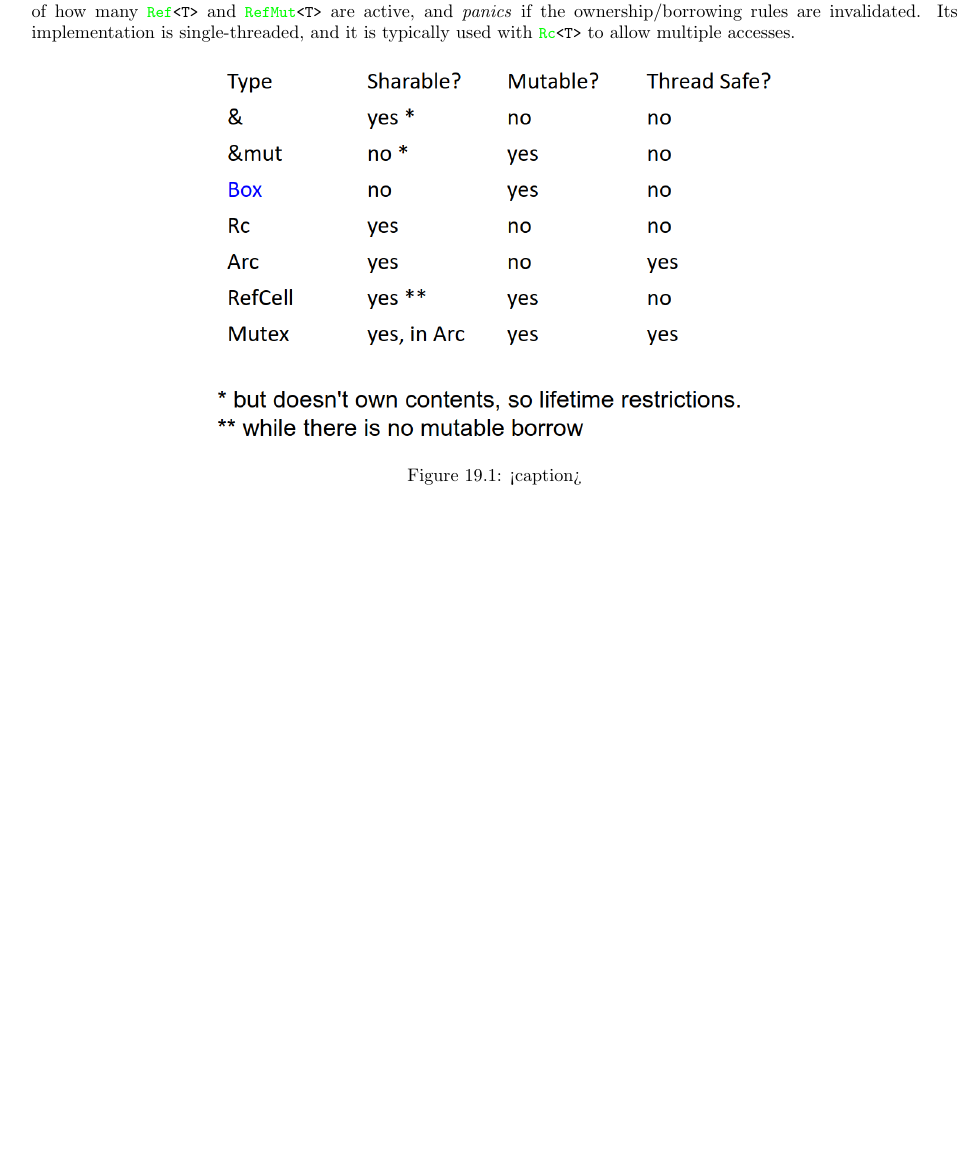
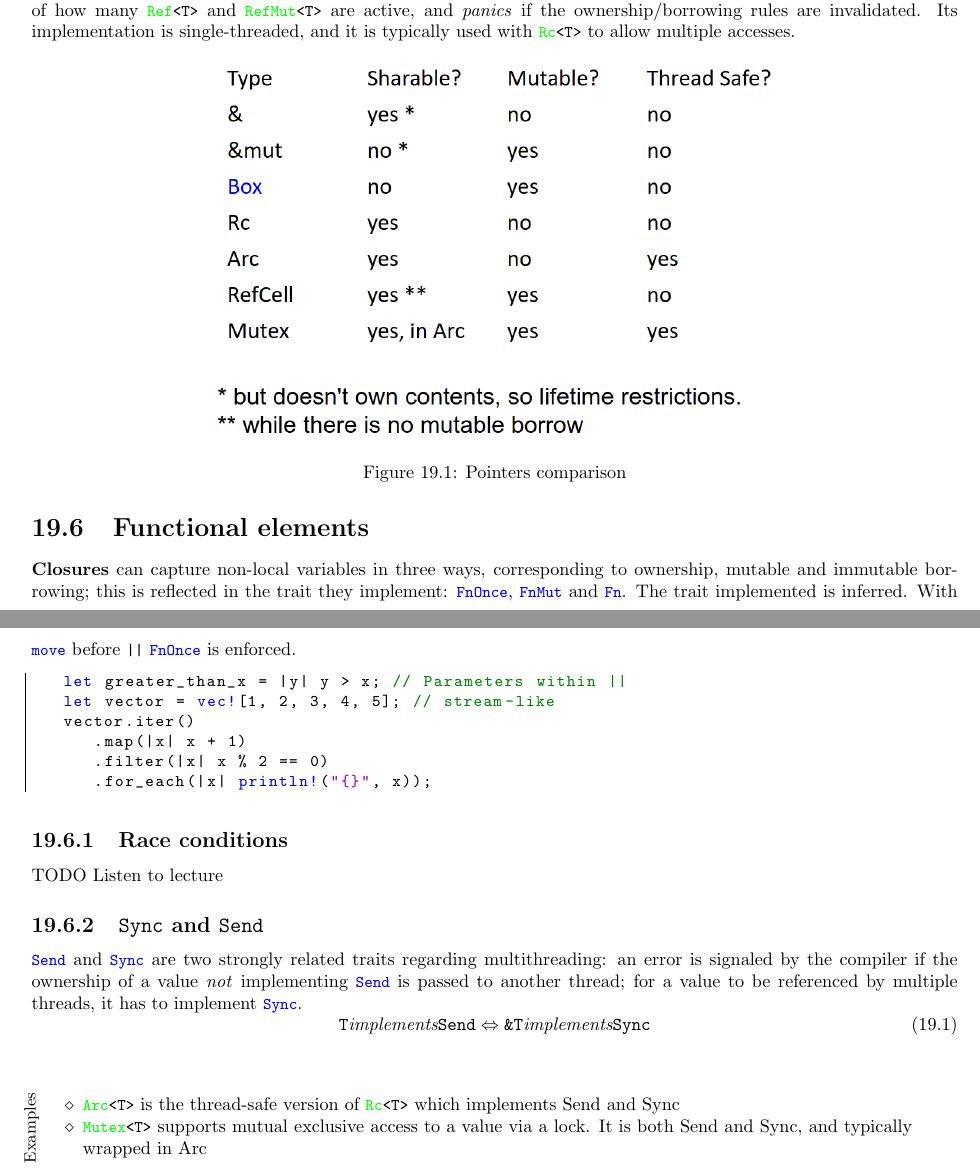
Before and after one commit to frenzis01/UniPi-Notes, a LaTeX document (AP - Advanced Programming/main.tex, which reads AP - Advanced Programming/chapters/19.tex): part of page 74 of 74 before the commit and two parts of pages 74 and 75 of 75 after it, the two joined at a grey line, cut so that both start at the same text, the shorter picture padded with empty space. Compiled offline with pdfLaTeX.

Commit message:
still a few slides remaning

```diff
--- a/AP - Advanced Programming/chapters/19.tex
+++ b/AP - Advanced Programming/chapters/19.tex
@@ -460,6 +460,47 @@ Its implementation is single-threaded, and it is typically used with \lstinline|
 \begin{figure}[htbp]
    \centering
    \includegraphics{images/smartpointers.png}
-   \caption{<caption>}
-   \label{<label>}
+   \caption{Pointers comparison}
+   \label{fig:smartpointers}
 \end{figure}
+
+\section{Functional elements}
+
+\textbf{Closures} can capture non-local variables in three ways,
+corresponding to ownership, mutable and immutable
+borrowing;
+this is reflected in the trait they implement: \lstinline|FnOnce|,
+\lstinline|FnMut| and \lstinline|Fn|.
+The trait implemented is inferred.
+With \lstinline|move| before \lstinline{||} \lstinline|FnOnce| is enforced.
+\begin{lstlisting}
+   let greater_than_x = |y| y > x; // Parameters within ||
+   let vector = vec![1, 2, 3, 4, 5]; // stream-like
+   vector.iter()
+      .map(|x| x + 1)
+      .filter(|x| x % 2 == 0)
+      .for_each(|x| println!("{}", x));
+\end{lstlisting}
+
+\subsection{Race conditions}
+TODO Listen to lecture
+\nl
+
+\subsection{\texttt{Sync} and \texttt{Send}}
+\lstinline|Send| and \lstinline|Sync| are two strongly related traits regarding multithreading:
+an error is signaled by the compiler if the ownership of
+a value \textit{not} implementing \lstinline|Send| is passed to another thread;
+for a value to be referenced by multiple threads, it has to
+implement \lstinline|Sync|.
+\begin{equation}
+   \texttt{T} \textit{implements} \texttt{Send} \Leftrightarrow \texttt{\&T} \textit{implements} \texttt{Sync}
+\end{equation}
+\labelitemize{
+   Examples
+}{
+   \begin{itemize}
+      \item \lstinline|Arc<T>| is the thread-safe version of \lstinline|Rc<T>| which implements Send and Sync
+      \item \lstinline|Mutex<T>| supports mutual exclusive access to a value via a
+      lock. It is both Send and Sync, and typically wrapped in Arc
+   \end{itemize}
+}
```
Also changed, not shown: AP - Advanced Programming/main.pdf.
